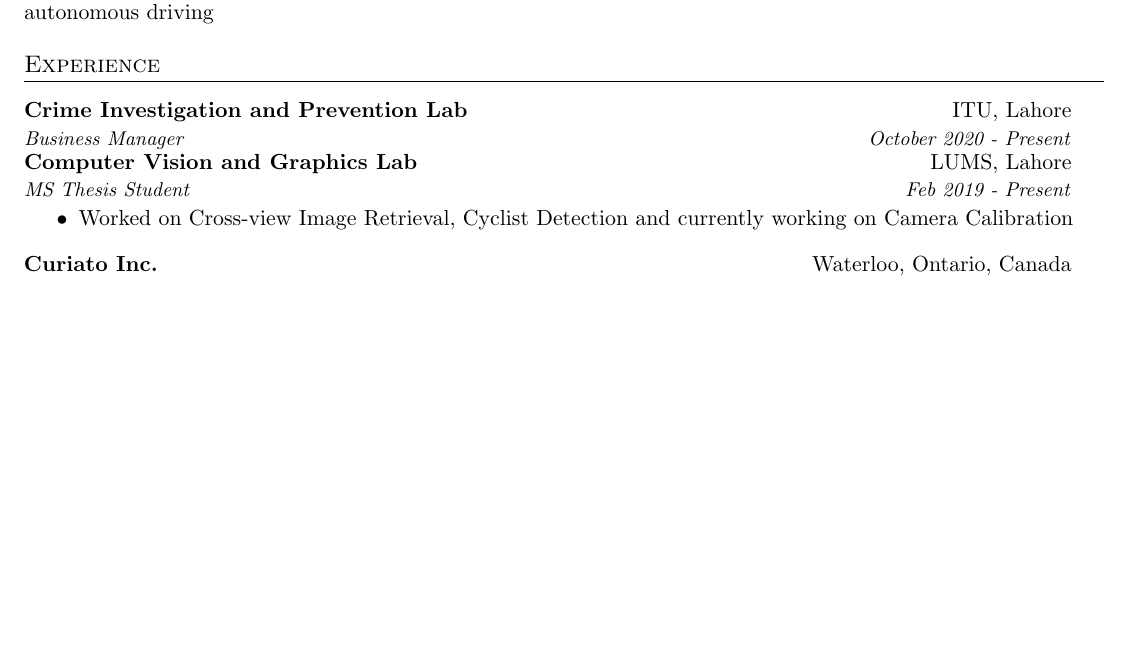
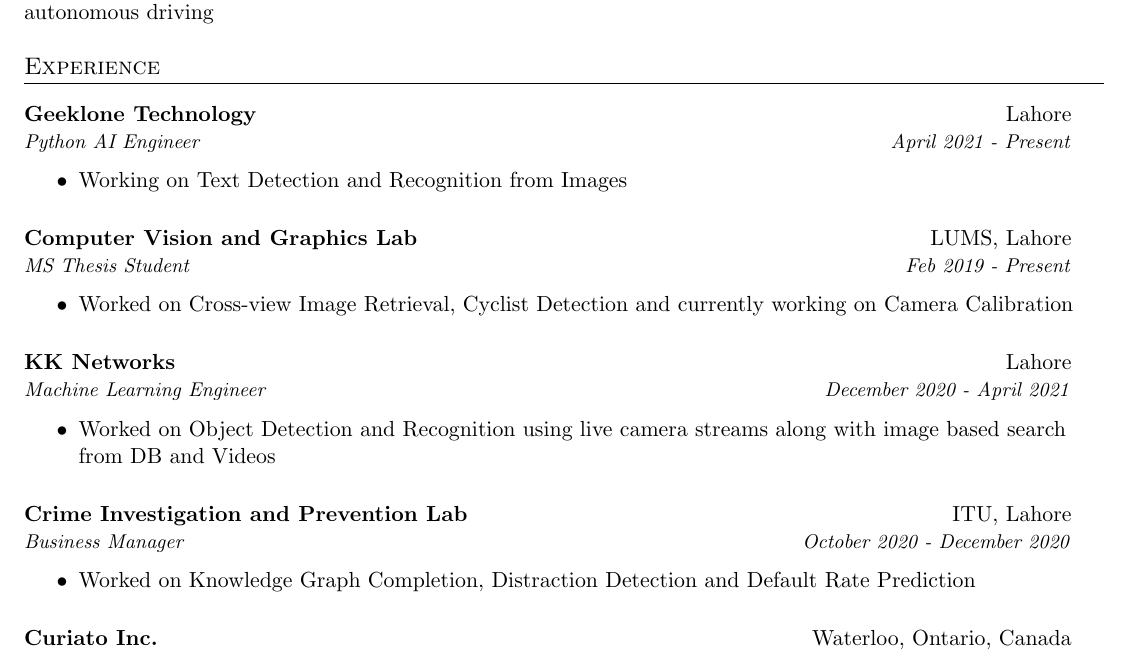
Before and after one commit to thanif/CV, a LaTeX CV (talha_hanif_resume.tex): part of page 1 of 3, cut so that both start at the same text, the shorter picture padded with empty space. The pictures show the PDF file CV.pdf that the author committed with the source.

Commit message:
Updated CV

```diff
--- a/talha_hanif_resume.tex
+++ b/talha_hanif_resume.tex
@@ -90,11 +90,12 @@
 \section{Experience}
 
 			\resumeSubheading
-      			{Crime Investigation and Prevention Lab}{ITU, Lahore}
-      			{Business Manager}{October 2020 - Present}
+      			{Geeklone Technology}{Lahore}
+      			{Python AI Engineer}{April 2021 - Present}
 
-
-
+        \begin{itemize}
+  				\item Working on Text Detection and Recognition from Images
+			\end{itemize}
 
 			\resumeSubheading
       			{Computer Vision and Graphics Lab}{LUMS, Lahore}
@@ -103,6 +104,23 @@
 
           \begin{itemize}
   				\item Worked on Cross-view Image Retrieval, Cyclist Detection and currently working on Camera Calibration
+			\end{itemize}
+
+			\resumeSubheading
+      			{KK Networks}{Lahore}
+      			{Machine Learning Engineer}{December 2020 - April 2021}
+
+        \begin{itemize}
+  				\item Worked on Object Detection and Recognition using live camera streams along with image based search from DB and Videos
+			\end{itemize}
+
+
+			\resumeSubheading
+      			{Crime Investigation and Prevention Lab}{ITU, Lahore}
+      			{Business Manager}{October 2020 - December 2020}
+
+        \begin{itemize}
+  				\item Worked on Knowledge Graph Completion, Distraction Detection and Default Rate Prediction
 			\end{itemize}
 
 
```
Also changed, not shown: CV.pdf, 2 other files.
